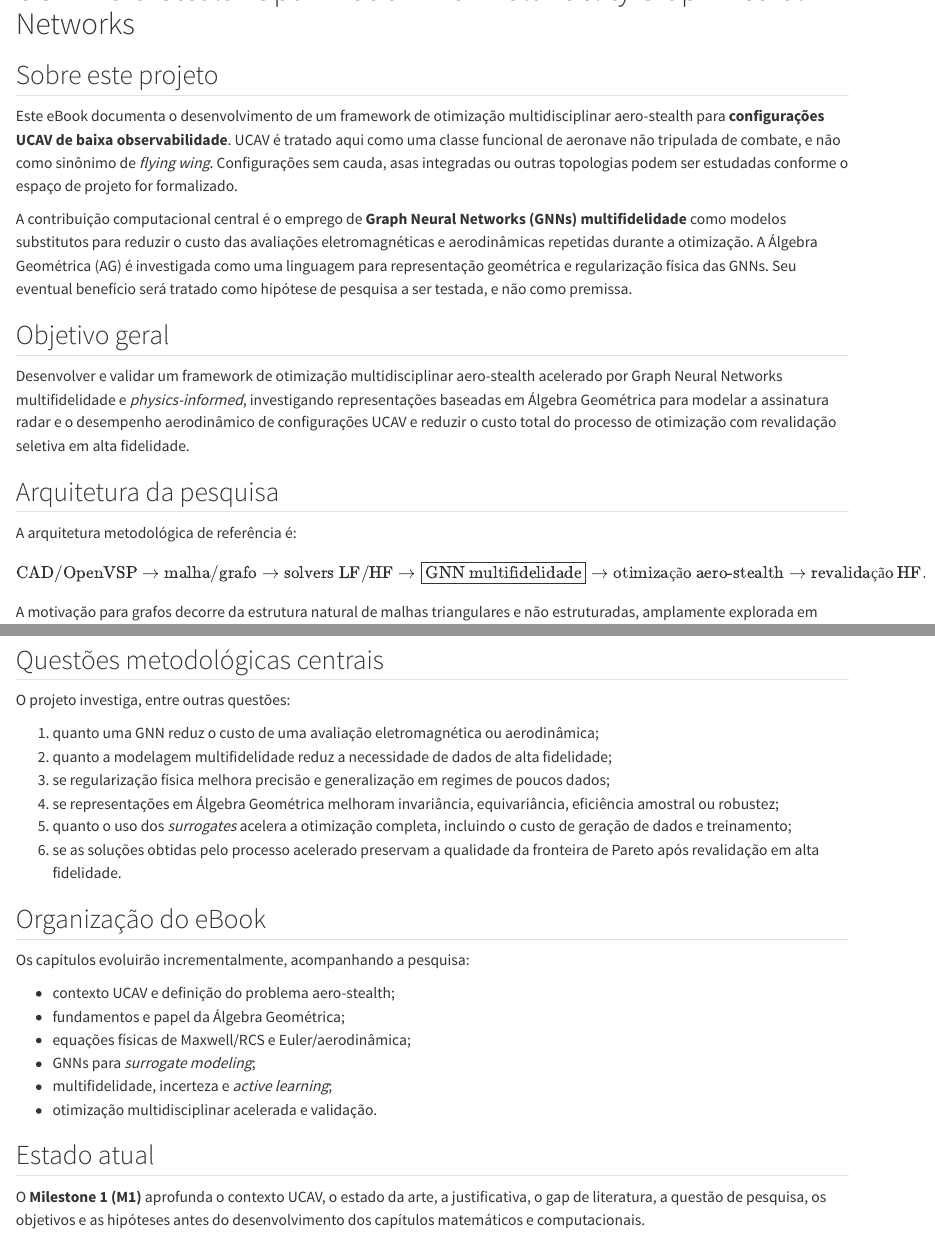
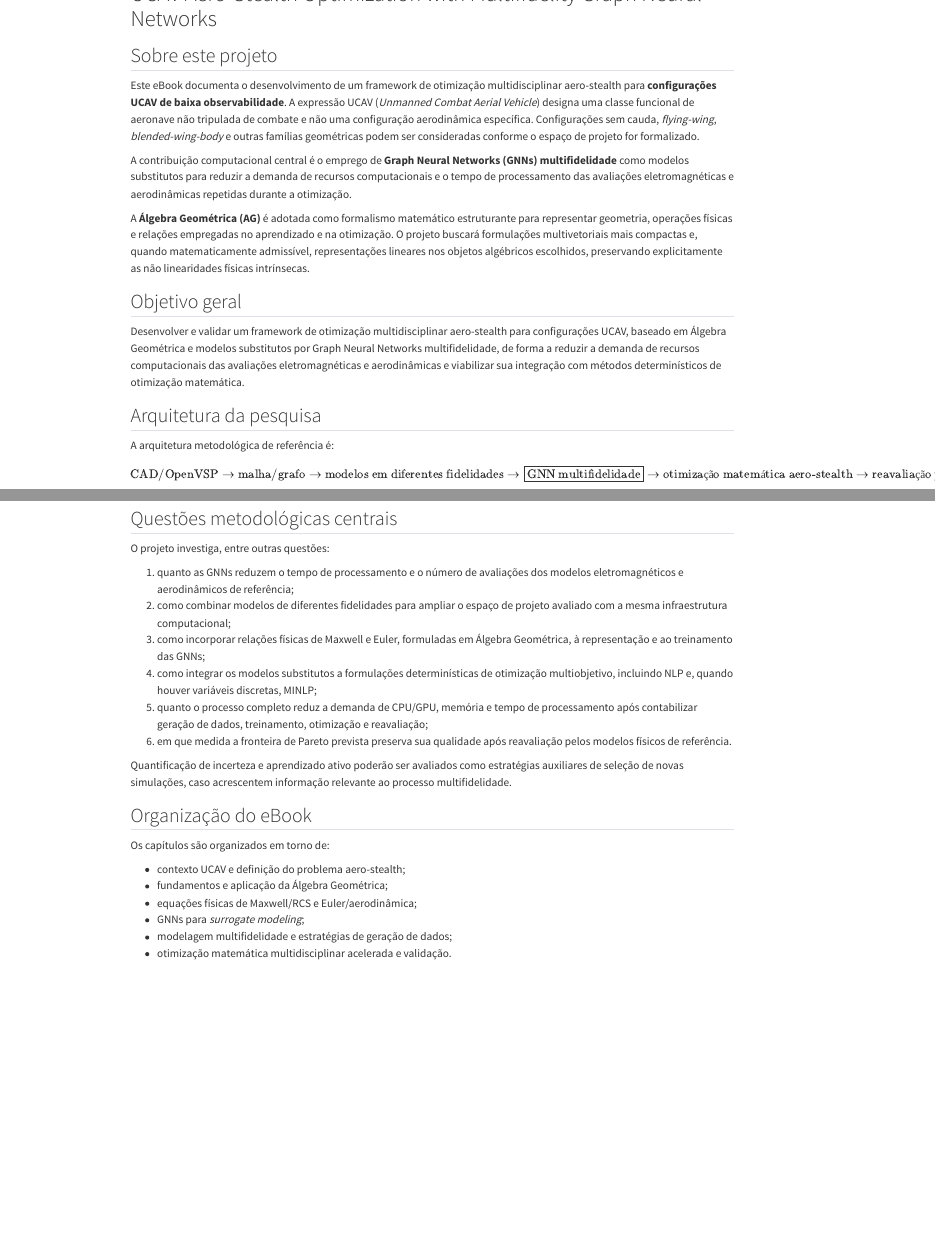
Before and after one commit to cvictorr2508/ucav-aerostealth-gnn, a Quarto document (index.qmd): the page in a window 1100 px wide, from its top, and a second part further down, joined at a grey line. Rendered offline with R 4.5, knitr and Pandoc in place of Quarto, with nearby package versions.

Commit message:
M1: align index with revised scientific framing

```diff
--- a/index.qmd
+++ b/index.qmd
@@ -2,13 +2,15 @@
 
 ## Sobre este projeto
 
-Este eBook documenta o desenvolvimento de um framework de otimização multidisciplinar aero-stealth para **configurações UCAV de baixa observabilidade**. UCAV é tratado aqui como uma classe funcional de aeronave não tripulada de combate, e não como sinônimo de *flying wing*. Configurações sem cauda, asas integradas ou outras topologias podem ser estudadas conforme o espaço de projeto for formalizado.
+Este eBook documenta o desenvolvimento de um framework de otimização multidisciplinar aero-stealth para **configurações UCAV de baixa observabilidade**. A expressão UCAV (*Unmanned Combat Aerial Vehicle*) designa uma classe funcional de aeronave não tripulada de combate e não uma configuração aerodinâmica específica. Configurações sem cauda, *flying-wing*, *blended-wing-body* e outras famílias geométricas podem ser consideradas conforme o espaço de projeto for formalizado.
 
-A contribuição computacional central é o emprego de **Graph Neural Networks (GNNs) multifidelidade** como modelos substitutos para reduzir o custo das avaliações eletromagnéticas e aerodinâmicas repetidas durante a otimização. A Álgebra Geométrica (AG) é investigada como uma linguagem para representação geométrica e regularização física das GNNs. Seu eventual benefício será tratado como hipótese de pesquisa a ser testada, e não como premissa.
+A contribuição computacional central é o emprego de **Graph Neural Networks (GNNs) multifidelidade** como modelos substitutos para reduzir a demanda de recursos computacionais e o tempo de processamento das avaliações eletromagnéticas e aerodinâmicas repetidas durante a otimização.
+
+A **Álgebra Geométrica (AG)** é adotada como formalismo matemático estruturante para representar geometria, operações físicas e relações empregadas no aprendizado e na otimização. O projeto buscará formulações multivetoriais mais compactas e, quando matematicamente admissível, representações lineares nos objetos algébricos escolhidos, preservando explicitamente as não linearidades físicas intrínsecas.
 
 ## Objetivo geral
 
-Desenvolver e validar um framework de otimização multidisciplinar aero-stealth acelerado por Graph Neural Networks multifidelidade e *physics-informed*, investigando representações baseadas em Álgebra Geométrica para modelar a assinatura radar e o desempenho aerodinâmico de configurações UCAV e reduzir o custo total do processo de otimização com revalidação seletiva em alta fidelidade.
+Desenvolver e validar um framework de otimização multidisciplinar aero-stealth para configurações UCAV, baseado em Álgebra Geométrica e modelos substitutos por Graph Neural Networks multifidelidade, de forma a reduzir a demanda de recursos computacionais das avaliações eletromagnéticas e aerodinâmicas e viabilizar sua integração com métodos determinísticos de otimização matemática.
 
 ## Arquitetura da pesquisa
 
@@ -19,12 +21,12 @@
 \rightarrow
 \text{malha/grafo}
 \rightarrow
-\text{solvers LF/HF}
+\text{modelos em diferentes fidelidades}
 \rightarrow
 \boxed{\text{GNN multifidelidade}}
 \rightarrow
-\text{otimização aero-stealth}
+\text{otimização matemática aero-stealth}
 \rightarrow
-\text{revalidação HF}.
+\text{reavaliação por modelos de referência}.
 $$
 
@@ -34,24 +36,22 @@
 
 O projeto investiga, entre outras questões:
 
-1. quanto uma GNN reduz o custo de uma avaliação eletromagnética ou aerodinâmica;
-2. quanto a modelagem multifidelidade reduz a necessidade de dados de alta fidelidade;
-3. se regularização física melhora precisão e generalização em regimes de poucos dados;
-4. se representações em Álgebra Geométrica melhoram invariância, equivariância, eficiência amostral ou robustez;
-5. quanto o uso dos *surrogates* acelera a otimização completa, incluindo o custo de geração de dados e treinamento;
-6. se as soluções obtidas pelo processo acelerado preservam a qualidade da fronteira de Pareto após revalidação em alta fidelidade.
+1. quanto as GNNs reduzem o tempo de processamento e o número de avaliações dos modelos eletromagnéticos e aerodinâmicos de referência;
+2. como combinar modelos de diferentes fidelidades para ampliar o espaço de projeto avaliado com a mesma infraestrutura computacional;
+3. como incorporar relações físicas de Maxwell e Euler, formuladas em Álgebra Geométrica, à representação e ao treinamento das GNNs;
+4. como integrar os modelos substitutos a formulações determinísticas de otimização multiobjetivo, incluindo NLP e, quando houver variáveis discretas, MINLP;
+5. quanto o processo completo reduz a demanda de CPU/GPU, memória e tempo de processamento após contabilizar geração de dados, treinamento, otimização e reavaliação;
+6. em que medida a fronteira de Pareto prevista preserva sua qualidade após reavaliação pelos modelos físicos de referência.
+
+Quantificação de incerteza e aprendizado ativo poderão ser avaliados como estratégias auxiliares de seleção de novas simulações, caso acrescentem informação relevante ao processo multifidelidade.
 
 ## Organização do eBook
 
-Os capítulos evoluirão incrementalmente, acompanhando a pesquisa:
+Os capítulos são organizados em torno de:
 
 - contexto UCAV e definição do problema aero-stealth;
-- fundamentos e papel da Álgebra Geométrica;
+- fundamentos e aplicação da Álgebra Geométrica;
 - equações físicas de Maxwell/RCS e Euler/aerodinâmica;
 - GNNs para *surrogate modeling*;
-- multifidelidade, incerteza e *active learning*;
-- otimização multidisciplinar acelerada e validação.
-
-## Estado atual
-
-O **Milestone 1 (M1)** aprofunda o contexto UCAV, o estado da arte, a justificativa, o gap de literatura, a questão de pesquisa, os objetivos e as hipóteses antes do desenvolvimento dos capítulos matemáticos e computacionais.
+- modelagem multifidelidade e estratégias de geração de dados;
+- otimização matemática multidisciplinar acelerada e validação.
```
Also changed, not shown: index.qmd (2 more changed lines).
